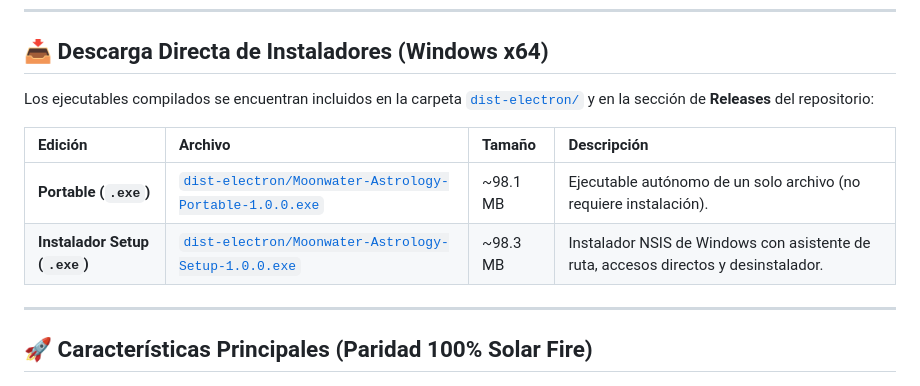
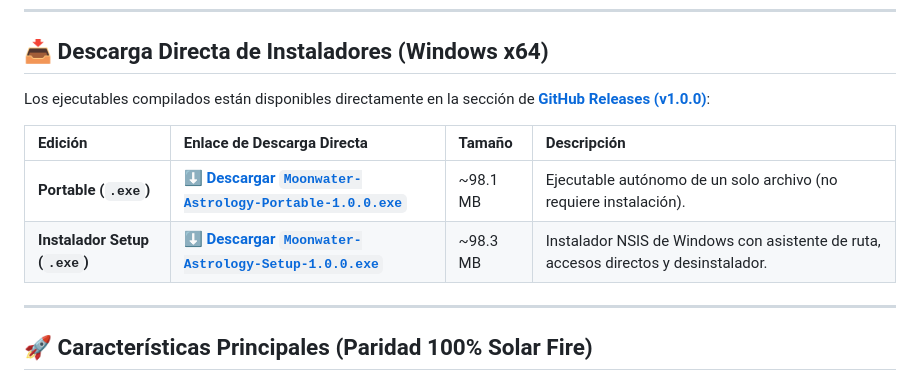
Before and after one commit to eemasii/MoonWater, a Markdown page: README.md, the part around the change. Drawn GitHub-style.

Commit message:
docs: enlazar descarga directa de instaladores en GitHub Releases (v1.0.0)

```diff
--- a/README.md
+++ b/README.md
@@ -8,12 +8,12 @@ Diseñada mediante ingeniería inversa sobre `SolarFire.exe`, replica con precis
 
 ## 📥 Descarga Directa de Instaladores (Windows x64)
 
-Los ejecutables compilados se encuentran incluidos en la carpeta [`dist-electron/`](./dist-electron) y en la sección de **Releases** del repositorio:
+Los ejecutables compilados están disponibles directamente en la sección de [**GitHub Releases (v1.0.0)**](https://github.com/eemasii/MoonWater/releases/tag/v1.0.0):
 
-| Edición | Archivo | Tamaño | Descripción |
+| Edición | Enlace de Descarga Directa | Tamaño | Descripción |
 | :--- | :--- | :--- | :--- |
-| **Portable (`.exe`)** | [`dist-electron/Moonwater-Astrology-Portable-1.0.0.exe`](./dist-electron/Moonwater-Astrology-Portable-1.0.0.exe) | ~98.1 MB | Ejecutable autónomo de un solo archivo (no requiere instalación). |
-| **Instalador Setup (`.exe`)** | [`dist-electron/Moonwater-Astrology-Setup-1.0.0.exe`](./dist-electron/Moonwater-Astrology-Setup-1.0.0.exe) | ~98.3 MB | Instalador NSIS de Windows con asistente de ruta, accesos directos y desinstalador. |
+| **Portable (`.exe`)** | [**⬇ Descargar `Moonwater-Astrology-Portable-1.0.0.exe`**](https://github.com/eemasii/MoonWater/releases/download/v1.0.0/Moonwater-Astrology-Portable-1.0.0.exe) | ~98.1 MB | Ejecutable autónomo de un solo archivo (no requiere instalación). |
+| **Instalador Setup (`.exe`)** | [**⬇ Descargar `Moonwater-Astrology-Setup-1.0.0.exe`**](https://github.com/eemasii/MoonWater/releases/download/v1.0.0/Moonwater-Astrology-Setup-1.0.0.exe) | ~98.3 MB | Instalador NSIS de Windows con asistente de ruta, accesos directos y desinstalador. |
 
 ---
 
```
